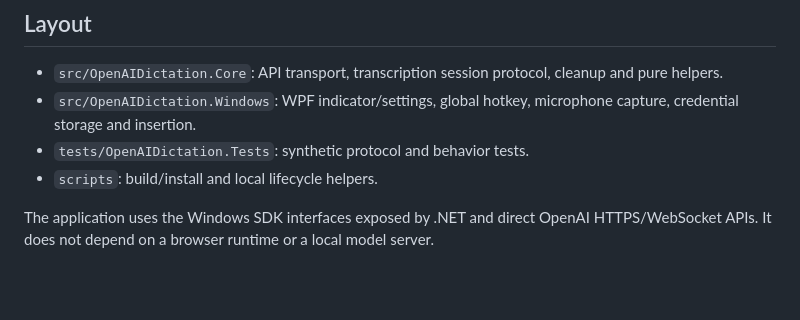
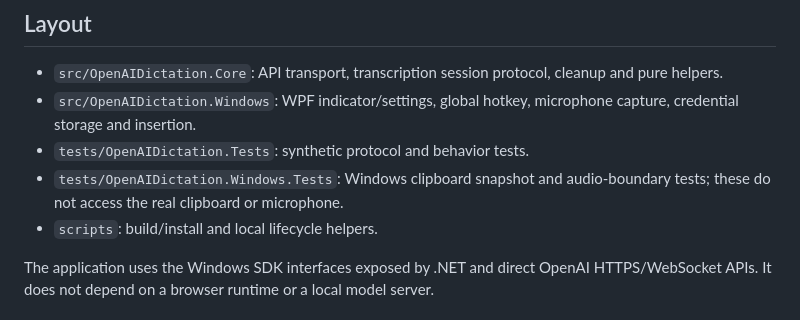
Before and after one commit to josephismikhail/openai-dictation-windows, a Markdown page: DEVELOPMENT.md, the part around the change. GitHub-like rendering; blank space fills up the shorter version.

```diff
--- a/DEVELOPMENT.md
+++ b/DEVELOPMENT.md
@@ -5,6 +5,7 @@
 - `src/OpenAIDictation.Core`: API transport, transcription session protocol, cleanup and pure helpers.
 - `src/OpenAIDictation.Windows`: WPF indicator/settings, global hotkey, microphone capture, credential storage and insertion.
 - `tests/OpenAIDictation.Tests`: synthetic protocol and behavior tests.
+- `tests/OpenAIDictation.Windows.Tests`: Windows clipboard snapshot and audio-boundary tests; these do not access the real clipboard or microphone.
 - `scripts`: build/install and local lifecycle helpers.
 
 The application uses the Windows SDK interfaces exposed by .NET and direct OpenAI HTTPS/WebSocket APIs. It does not depend on a browser runtime or a local model server.
```
Also changed, not shown: README.md (+7 -0 lines), docs/images/processing.png (added), docs/images/recording.png (added).
